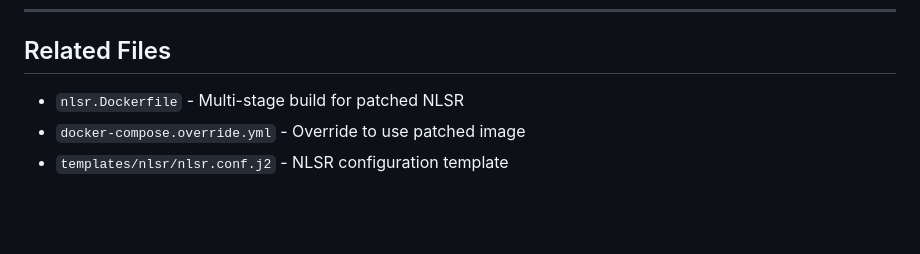
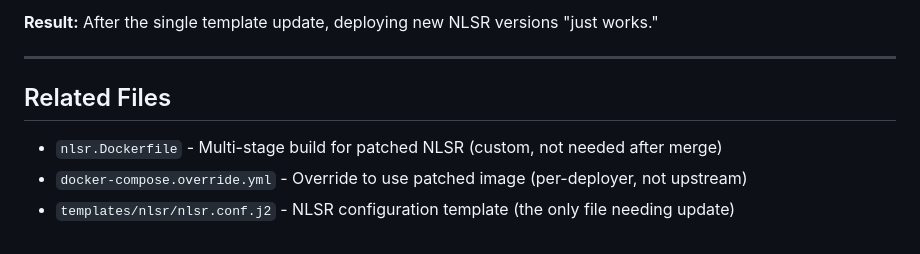
Before and after one commit to named-data/testbed, a Markdown page: NLSR_PATCH_7818_INTEGRATION.md, the part around one of its changes. Drawn GitHub-style; blank space fills up the shorter version.

```diff
--- a/NLSR_PATCH_7818_INTEGRATION.md
+++ b/NLSR_PATCH_7818_INTEGRATION.md
@@ -169,5 +245,9 @@ docker exec testbed-nlsr-1 nlsrc lsdb | grep -A5 osaka
+**Result:** After the single template update, deploying new NLSR versions "just works."
+
+---
+
 ## Related Files
 
-- `nlsr.Dockerfile` - Multi-stage build for patched NLSR
-- `docker-compose.override.yml` - Override to use patched image
-- `templates/nlsr/nlsr.conf.j2` - NLSR configuration template
+- `nlsr.Dockerfile` - Multi-stage build for patched NLSR (custom, not needed after merge)
+- `docker-compose.override.yml` - Override to use patched image (per-deployer, not upstream)
+- `templates/nlsr/nlsr.conf.j2` - NLSR configuration template (the only file needing update)
```
Also changed, not shown: other parts of NLSR_PATCH_7818_INTEGRATION.md (+76 -0 lines).
